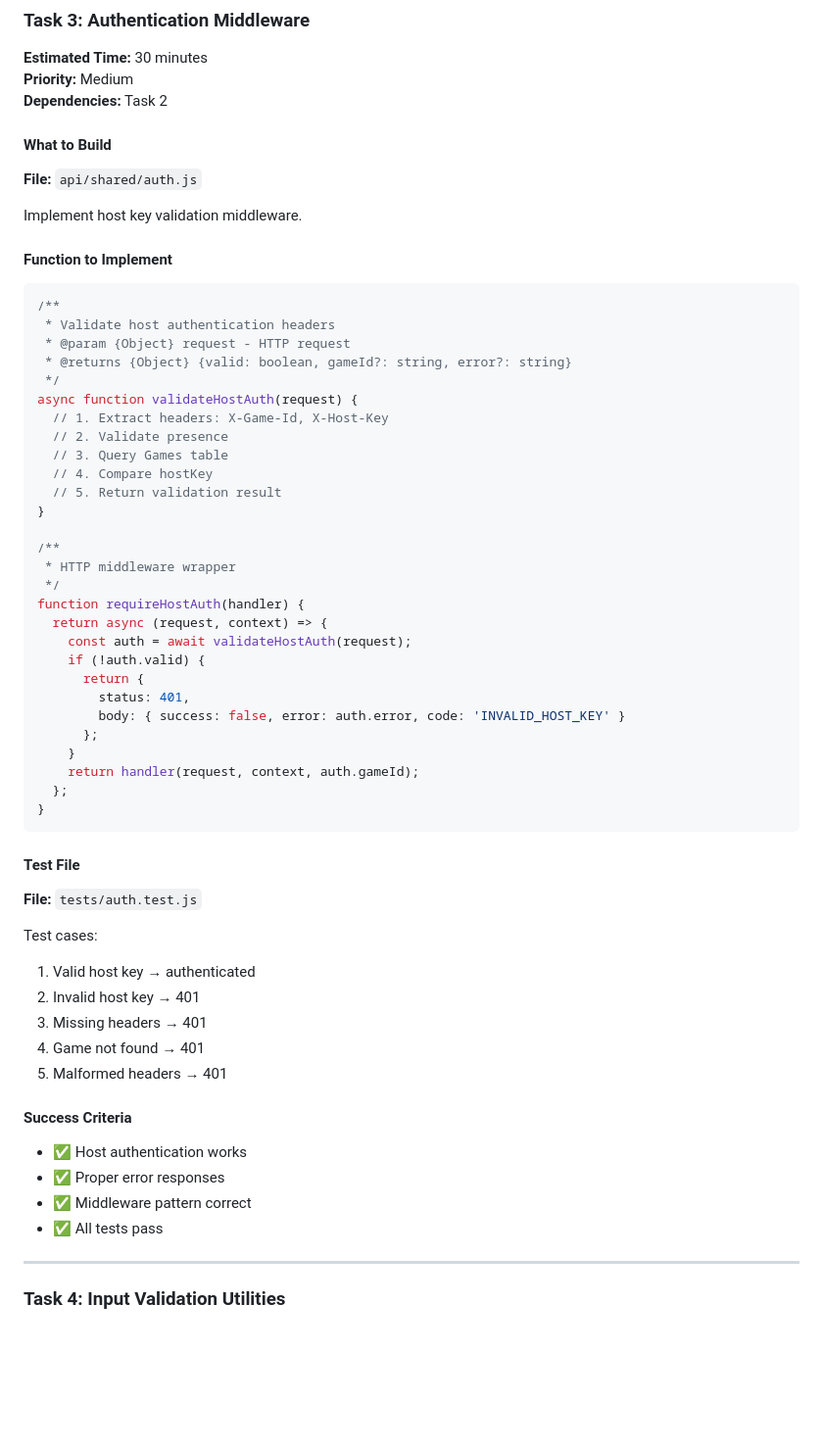
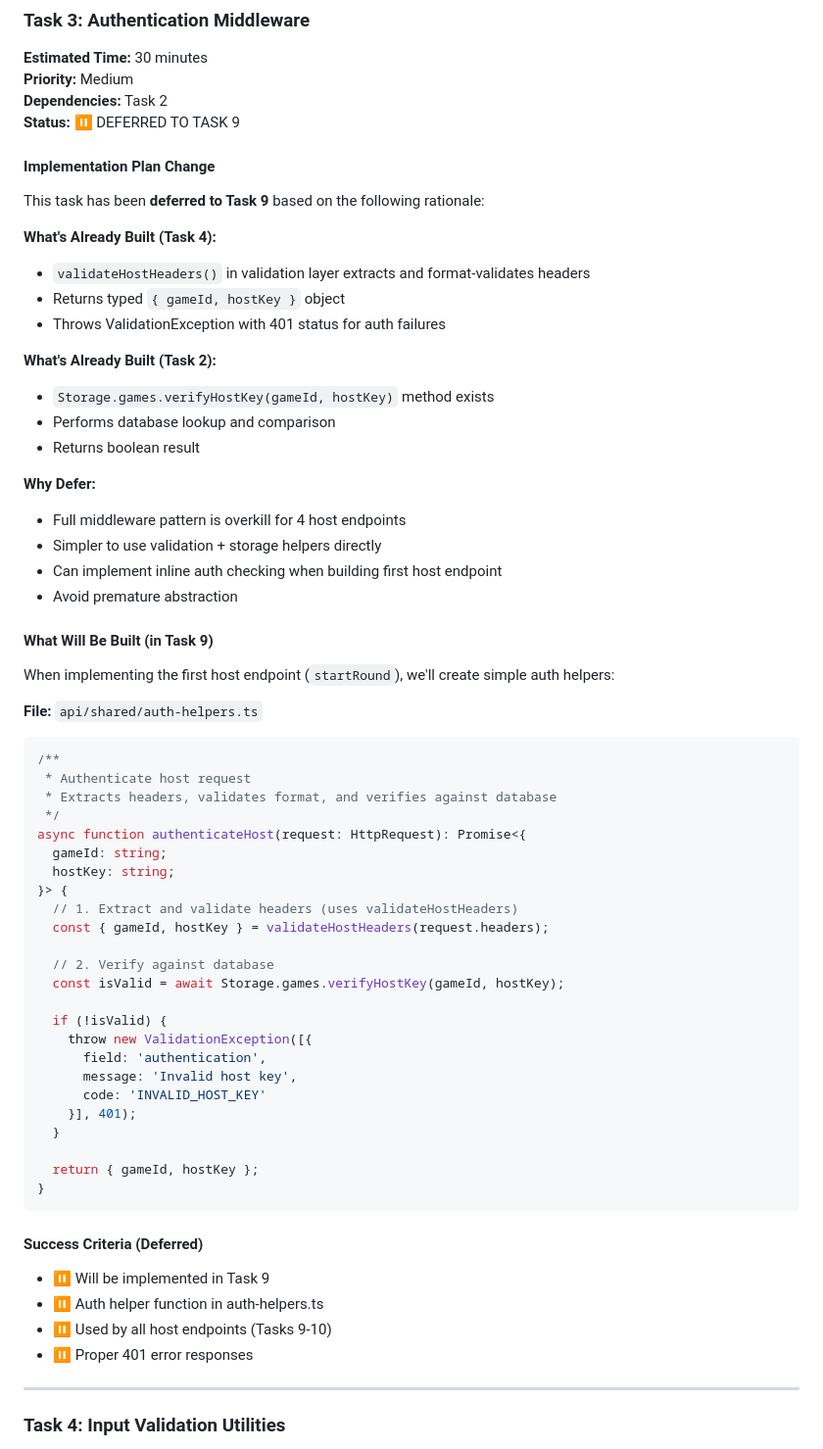
Before and after one commit to bannus/async-ricochet-robots, a Markdown page: doc/implementation/phase2.md, the part around the change. Shown at 98% size. Rendered like a GitHub page; blank space fills up the shorter version.

Commit message:
Update Phase2 doc auth middleware approach
- Defer authentication middleware implementation to Task 9; simplify host key validation approach

````diff
--- a/doc/implementation/phase2.md
+++ b/doc/implementation/phase2.md
@@ -224,60 +224,66 @@ Test cases (using Azurite):
 **Estimated Time:** 30 minutes
 **Priority:** Medium
 **Dependencies:** Task 2
+**Status:** ⏸️ DEFERRED TO TASK 9
 
-#### What to Build
-**File:** `api/shared/auth.js`
+#### Implementation Plan Change
 
-Implement host key validation middleware.
+This task has been **deferred to Task 9** based on the following rationale:
 
-#### Function to Implement
+**What's Already Built (Task 4):**
+- `validateHostHeaders()` in validation layer extracts and format-validates headers
+- Returns typed `{ gameId, hostKey }` object
+- Throws ValidationException with 401 status for auth failures
 
-```javascript
+**What's Already Built (Task 2):**
+- `Storage.games.verifyHostKey(gameId, hostKey)` method exists
+- Performs database lookup and comparison
+- Returns boolean result
+
+**Why Defer:**
+- Full middleware pattern is overkill for 4 host endpoints
+- Simpler to use validation + storage helpers directly
+- Can implement inline auth checking when building first host endpoint
+- Avoid premature abstraction
+
+#### What Will Be Built (in Task 9)
+
+When implementing the first host endpoint (`startRound`), we'll create simple auth helpers:
+
+**File:** `api/shared/auth-helpers.ts`
+
+```typescript
 /**
- * Validate host authentication headers
- * @param {Object} request - HTTP request
- * @returns {Object} {valid: boolean, gameId?: string, error?: string}
+ * Authenticate host request
+ * Extracts headers, validates format, and verifies against database
  */
-async function validateHostAuth(request) {
-  // 1. Extract headers: X-Game-Id, X-Host-Key
-  // 2. Validate presence
-  // 3. Query Games table
-  // 4. Compare hostKey
-  // 5. Return validation result
-}
+async function authenticateHost(request: HttpRequest): Promise<{
+  gameId: string;
+  hostKey: string;
+}> {
+  // 1. Extract and validate headers (uses validateHostHeaders)
+  const { gameId, hostKey } = validateHostHeaders(request.headers);
 
-/**
- * HTTP middleware wrapper
- */
-function requireHostAuth(handler) {
-  return async (request, context) => {
-    const auth = await validateHostAuth(request);
-    if (!auth.valid) {
-      return {
-        status: 401,
-        body: { success: false, error: auth.error, code: 'INVALID_HOST_KEY' }
-      };
-    }
-    return handler(request, context, auth.gameId);
-  };
+  // 2. Verify against database
+  const isValid = await Storage.games.verifyHostKey(gameId, hostKey);
+
+  if (!isValid) {
+    throw new ValidationException([{
+      field: 'authentication',
+      message: 'Invalid host key',
+      code: 'INVALID_HOST_KEY'
+    }], 401);
+  }
+
+  return { gameId, hostKey };
 }
 ```
 
-#### Test File
-**File:** `tests/auth.test.js`
-
-Test cases:
-1. Valid host key → authenticated
-2. Invalid host key → 401
-3. Missing headers → 401
-4. Game not found → 401
-5. Malformed headers → 401
-
-#### Success Criteria
-- ✅ Host authentication works
-- ✅ Proper error responses
-- ✅ Middleware pattern correct
-- ✅ All tests pass
+#### Success Criteria (Deferred)
+- ⏸️ Will be implemented in Task 9
+- ⏸️ Auth helper function in auth-helpers.ts
+- ⏸️ Used by all host endpoints (Tasks 9-10)
+- ⏸️ Proper 401 error responses
 
 ---
 
````
